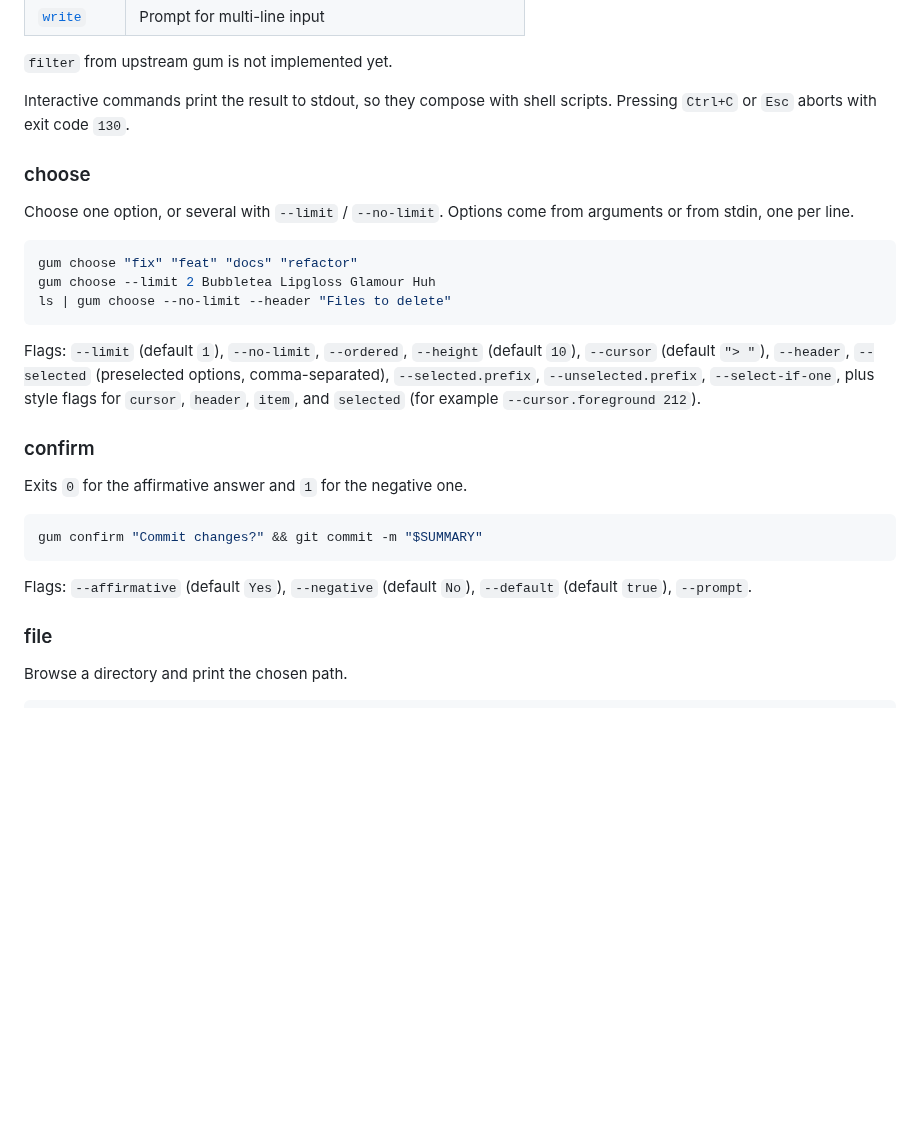
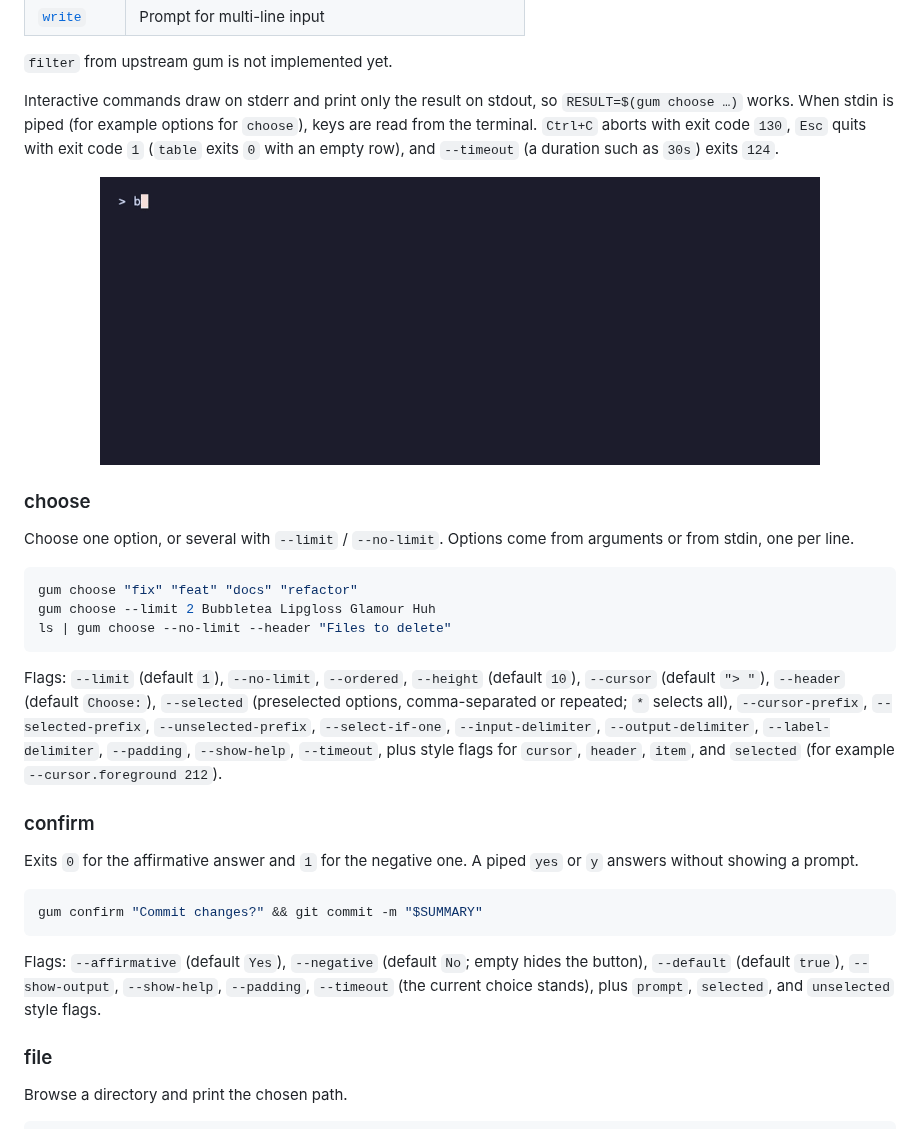
Before and after one commit to oakoliver/gum, a Markdown page: README.md, the part around one of its changes. Drawn GitHub-style; pictures changed too: assets/release.gif (added); blank space fills up the shorter version.

````diff
--- a/README.md
+++ b/README.md
@@ -31,7 +37,11 @@ npx @oakoliver/gum choose "Yes" "No"
 
 `filter` from upstream gum is not implemented yet.
 
-Interactive commands print the result to stdout, so they compose with shell scripts. Pressing `Ctrl+C` or `Esc` aborts with exit code `130`.
+Interactive commands draw on stderr and print only the result on stdout, so `RESULT=$(gum choose …)` works. When stdin is piped (for example options for `choose`), keys are read from the terminal. `Ctrl+C` aborts with exit code `130`, `Esc` quits with exit code `1` (`table` exits `0` with an empty row), and `--timeout` (a duration such as `30s`) exits `124`.
+
+<p align="center">
+  <img src="https://raw.githubusercontent.com/oakoliver/gum/main/assets/release.gif" width="720" alt="examples/release.sh: gum log prints INFO and WARN lines, gum spin shows a dot and a moon spinner while commands run, and gum table selects the bubbles row from a package table">
+</p>
 
 ### choose
 
@@ -43,17 +53,17 @@ gum choose --limit 2 Bubbletea Lipgloss Glamour Huh
 ls | gum choose --no-limit --header "Files to delete"
 ```
 
-Flags: `--limit` (default `1`), `--no-limit`, `--ordered`, `--height` (default `10`), `--cursor` (default `"> "`), `--header`, `--selected` (preselected options, comma-separated), `--selected.prefix`, `--unselected.prefix`, `--select-if-one`, plus style flags for `cursor`, `header`, `item`, and `selected` (for example `--cursor.foreground 212`).
+Flags: `--limit` (default `1`), `--no-limit`, `--ordered`, `--height` (default `10`), `--cursor` (default `"> "`), `--header` (default `Choose:`), `--selected` (preselected options, comma-separated or repeated; `*` selects all), `--cursor-prefix`, `--selected-prefix`, `--unselected-prefix`, `--select-if-one`, `--input-delimiter`, `--output-delimiter`, `--label-delimiter`, `--padding`, `--show-help`, `--timeout`, plus style flags for `cursor`, `header`, `item`, and `selected` (for example `--cursor.foreground 212`).
 
 ### confirm
 
-Exits `0` for the affirmative answer and `1` for the negative one.
+Exits `0` for the affirmative answer and `1` for the negative one. A piped `yes` or `y` answers without showing a prompt.
 
 ```bash
 gum confirm "Commit changes?" && git commit -m "$SUMMARY"
 ```
 
-Flags: `--affirmative` (default `Yes`), `--negative` (default `No`), `--default` (default `true`), `--prompt`.
+Flags: `--affirmative` (default `Yes`), `--negative` (default `No`; empty hides the button), `--default` (default `true`), `--show-output`, `--show-help`, `--padding`, `--timeout` (the current choice stands), plus `prompt`, `selected`, and `unselected` style flags.
 
 ### file
 
````
Also changed, not shown: other parts of README.md (+31 -18 lines), examples/notes.md (added, +9 -0 lines), assets/commit.gif (added), assets/format.png (added), assets/style.png (added), 8 other files.
